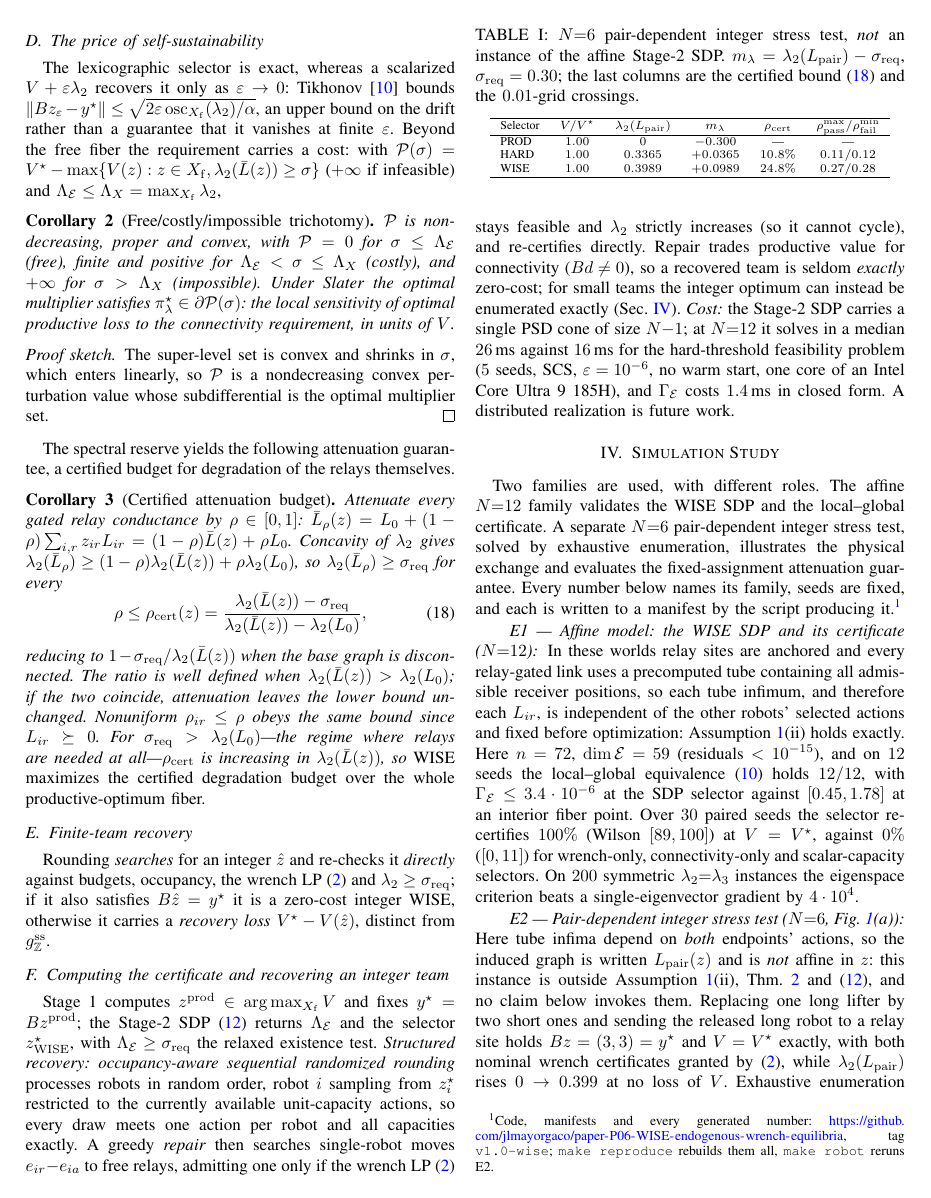
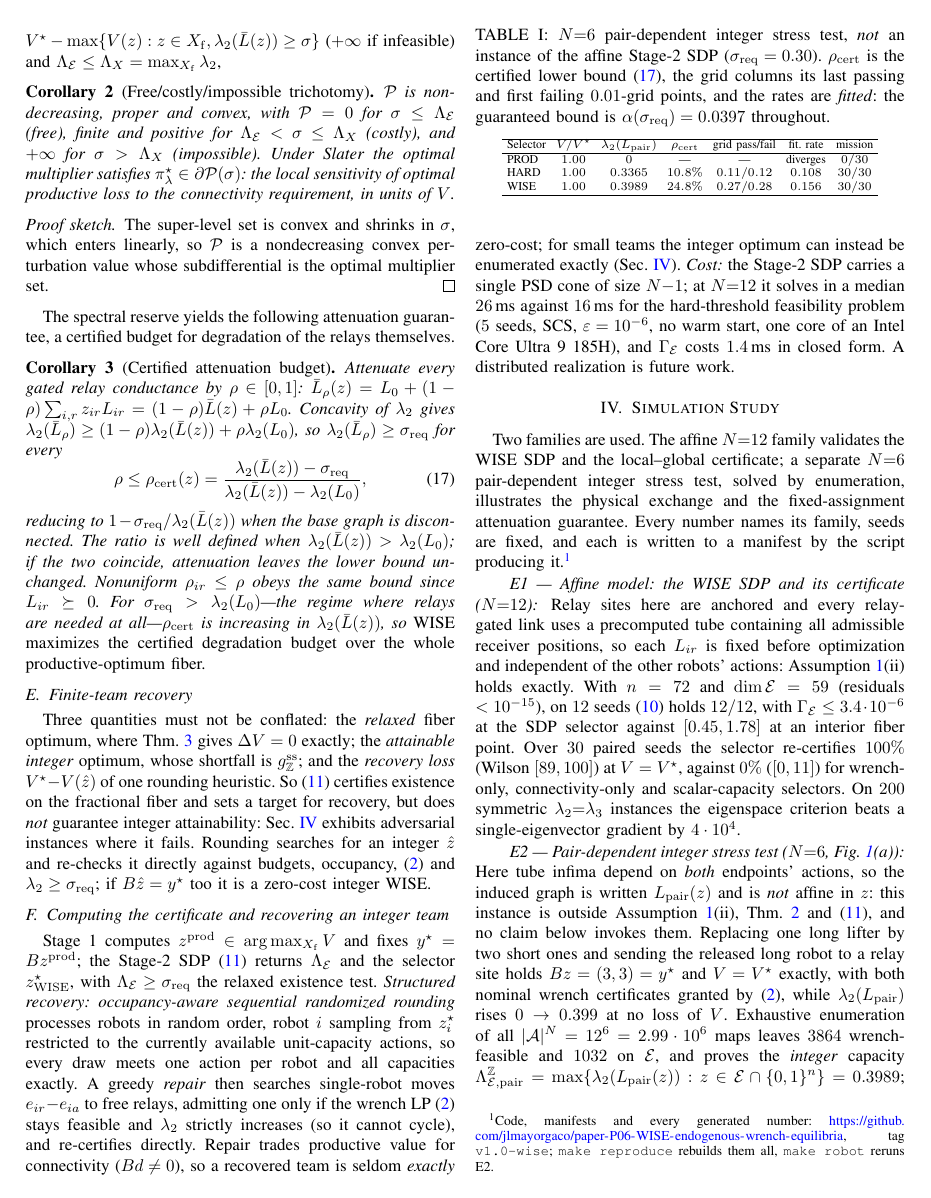
Before and after one commit to jlmayorgaco/paper-P06-WISE-endogenous-wrench-equilibria, a LaTeX paper (paper/main.tex, which reads paper/sections/03_wise_equilibrium.tex, paper/sections/05_experiments.tex): page 5 of 6. Compiled offline with pdfLaTeX.

Commit message:
Separate relaxed, integer and heuristic-recovery quantities
- New paragraph in III-E naming three things that must not be conflated: the
  relaxed fiber optimum (Delta V = 0 exactly), the attainable integer optimum
  (shortfall g_Z^ss) and the recovery loss of one rounding heuristic. States
  that the Stage-2 SDP certifies existence on the fractional fiber and sets a
  target for recovery but does NOT guarantee integer attainability, pointing
  at the adversarial 13/50 instances. No "safe transition" wording anywhere.
- Table I gains fitted-decay and nominal-mission columns and honest labels:
  the rates are marked fitted, with alpha(sigma_req) = 0.0397 named in the
  caption as the guaranteed bound (was rounded to 0.040 in the body).
- Abstract trimmed again: moving-graph clause and the 30-paired-world control
  removed; the integer result restated as "on the tested N<=8 instances".

Verified absent rather than added: no delay or phase-margin claim, no bounded
trade-off claim for the 4.2% recovery loss, no scalarization dismissal, and
"Zero-Cost" kept in the title with its definition given in the introduction.

Six pages, gates pass, deterministic build.

Co-Authored-By: Claude Opus 5 <noreply@anthropic.com>

```diff
--- a/paper/sections/03_wise_equilibrium.tex
+++ b/paper/sections/03_wise_equilibrium.tex
@@ -287,7 +282,12 @@ over the whole productive-optimum fiber.}
 \end{corollary}
 
 \subsection{Finite-team recovery}
-Rounding \emph{searches} for an integer $\hat z$ and re-checks it \emph{directly} against
-budgets, occupancy, the wrench LP~\eqref{eq:tensor} and $\lamtwo\ge\sigmastar$; if it also
-satisfies $B\hat z=y^{\star}$ it is a zero-cost integer WISE, otherwise it carries a
-\emph{recovery loss} $V^{\star}-V(\hat z)$, distinct from $g_{\mathbb Z}^{\mathrm{ss}}$.
+Three quantities must not be conflated: the \emph{relaxed} fiber optimum, where
+Thm.~\ref{thm:existence} gives $\Delta V=0$ exactly; the \emph{attainable integer} optimum,
+whose shortfall is $g_{\mathbb Z}^{\mathrm{ss}}$; and the \emph{recovery loss}
+$V^{\star}-V(\hat z)$ of one rounding heuristic. So \eqref{eq:sdp} certifies existence on the
+fractional fiber and sets a target for recovery, but does \emph{not} guarantee integer
+attainability: Sec.~\ref{sec:exp} exhibits adversarial instances where it fails. Rounding
+searches for an integer $\hat z$ and re-checks it directly against budgets, occupancy,
+\eqref{eq:tensor} and $\lamtwo\ge\sigmastar$; if $B\hat z=y^{\star}$ too it is a zero-cost
+integer WISE.
--- a/paper/sections/05_experiments.tex
+++ b/paper/sections/05_experiments.tex
@@ -1,38 +1,39 @@
 \section{Simulation Study}
 \label{sec:exp}
 
-Two families are used, with different roles. The affine $N{=}12$ family validates the WISE SDP
-and the local--global certificate. A separate $N{=}6$ pair-dependent integer stress test,
-solved by exhaustive enumeration, illustrates the physical exchange and evaluates the
-fixed-assignment attenuation guarantee. Every number below names its family, seeds are fixed,
-and each is written to a manifest by the script producing
+Two families are used. The affine $N{=}12$ family validates the WISE SDP and the local--global
+certificate; a separate $N{=}6$ pair-dependent integer stress test, solved by enumeration,
+illustrates the physical exchange and the fixed-assignment attenuation guarantee. Every number
+names its family, seeds are fixed, and each is written to a manifest by the script producing
 it.\footnote{Code, manifests and every generated number:
 \url{https://github.com/jlmayorgaco/paper-P06-WISE-endogenous-wrench-equilibria}, tag
 \texttt{v1.0-wise}; \texttt{make reproduce} rebuilds them all, \texttt{make robot} reruns E2.}
 
 \begin{table}[t]\centering\scriptsize
 \caption{$N{=}6$ pair-dependent integer stress test, \emph{not} an instance of the affine
-Stage-2 SDP. $m_\lambda=\lamtwo(\Lpair)-\sigmastar$, $\sigmastar=0.30$; the last columns are
-the certified bound \eqref{eq:budget} and the $0.01$-grid crossings.}
+Stage-2 SDP ($\sigmastar=0.30$). $\rho_{\mathrm{cert}}$ is the certified lower bound
+\eqref{eq:budget}, the grid columns its last passing and first failing $0.01$-grid points, and
+the rates are \emph{fitted}: the guaranteed bound is $\alpha(\sigmastar)=0.0397$ throughout.}
 \label{tab:glance}
-\begin{tabular}{lccccc}
+\setlength{\tabcolsep}{3pt}
+\begin{tabular}{lcccccc}
 \hline
-Selector & $V/V^{\star}$ & $\lamtwo(\Lpair)$ & $m_\lambda$ & $\rho_{\mathrm{cert}}$ &
-$\rho_{\mathrm{pass}}^{\max}/\rho_{\mathrm{fail}}^{\min}$\\
+Selector & $V/V^{\star}$ & $\lamtwo(\Lpair)$ & $\rho_{\mathrm{cert}}$ &
+grid pass/fail & fit.\ rate & mission\\
 \hline
-PROD & $1.00$ & $0$ & $-0.300$ & --- & ---\\
-HARD & $1.00$ & $0.3365$ & $+0.0365$ & $10.8\%$ & $0.11/0.12$\\
-WISE & $1.00$ & $0.3989$ & $+0.0989$ & $24.8\%$ & $0.27/0.28$\\
+PROD & $1.00$ & $0$ & --- & --- & diverges & $0/30$\\
+HARD & $1.00$ & $0.3365$ & $10.8\%$ & $0.11/0.12$ & $0.108$ & $30/30$\\
+WISE & $1.00$ & $0.3989$ & $24.8\%$ & $0.27/0.28$ & $0.156$ & $30/30$\\
 \hline
 \end{tabular}
 \end{table}
 
 \paragraph*{E1 --- Affine model: the WISE SDP and its certificate ($N{=}12$)}
-In these worlds relay sites are anchored and every relay-gated link uses a precomputed tube
-containing all admissible receiver positions, so each tube infimum, and therefore each
-$L_{ir}$, is independent of the other robots' selected actions and fixed before optimization:
-Assumption~\ref{as:standing}(ii) holds exactly. Here $n=72$, $\dim\Emanifold=59$ (residuals
-$<10^{-15}$), and on $12$ seeds the local--global equivalence \eqref{eq:iff} holds $12/12$,
+Relay sites here are anchored and every relay-gated link uses a precomputed tube containing
+all admissible receiver positions, so each $L_{ir}$ is fixed before optimization and
+independent of the other robots' actions: Assumption~\ref{as:standing}(ii) holds exactly. With
+$n=72$ and $\dim\Emanifold=59$ (residuals $<10^{-15}$), on $12$ seeds \eqref{eq:iff} holds
+$12/12$,
 with $\Gamma_{\Emanifold}\le3.4\cdot10^{-6}$ at the SDP selector against $[0.45,1.78]$ at an
 interior fiber point. Over $30$ paired seeds the selector re-certifies $100\%$ (Wilson
 $[89,100]$) at $V=V^{\star}$, against $0\%$ ($[0,11]$) for wrench-only, connectivity-only and
@@ -57,3 +57,4 @@ and the comparison below disappears.
+coincide.
 
 \paragraph*{E3 --- Planar closed-loop transport (Fig.~\ref{fig:hero}(b),(c))}
 \emph{Setup.} Two rigid loads with $M_k\dot\nu_k+D_k\nu_k=\sum_{i\in\mathcal C_k}A_{kh(i)}f_i
```
Also changed, not shown: paper/main.tex (+3 -3 lines), paper/sections/02_model.tex (+0 -4 lines), paper/sections/03_wise_equilibrium.tex (31 more changed lines), paper/sections/05_experiments.tex (23 more changed lines).
